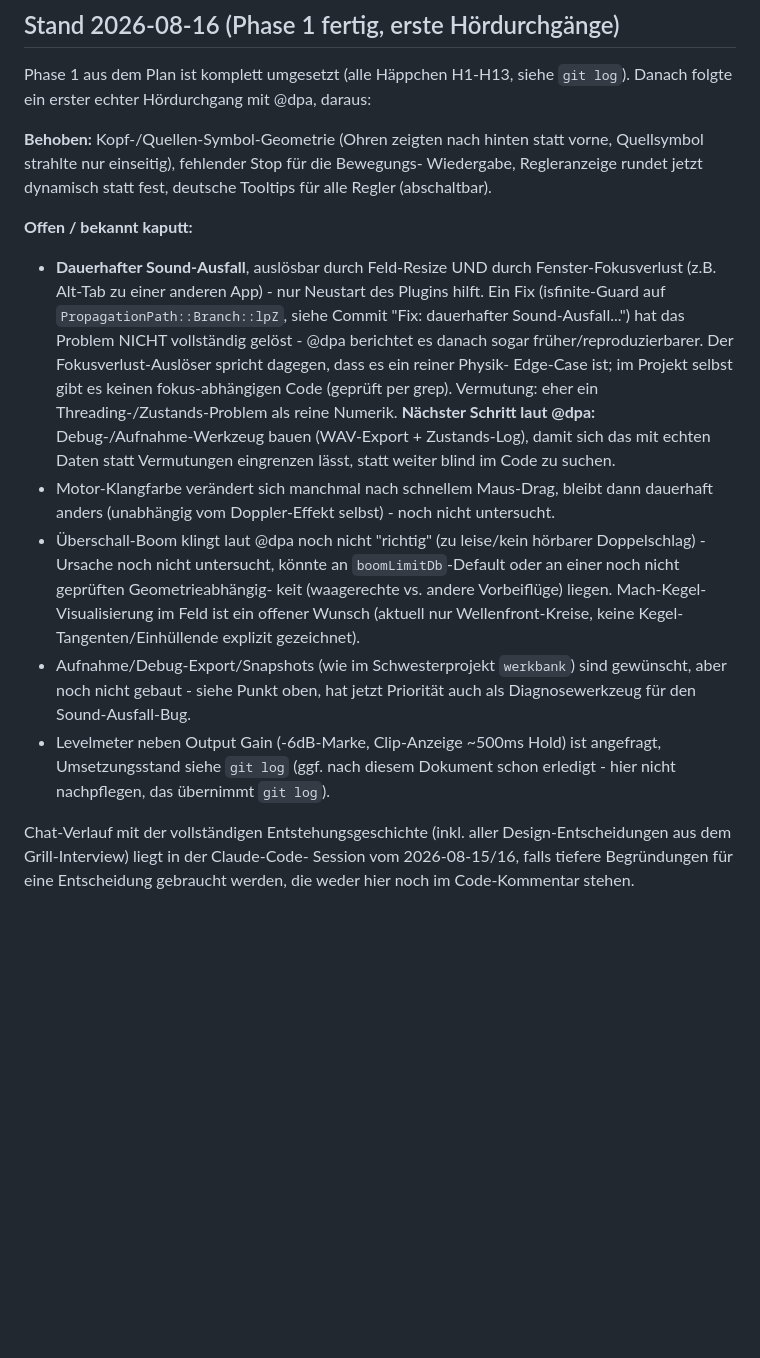
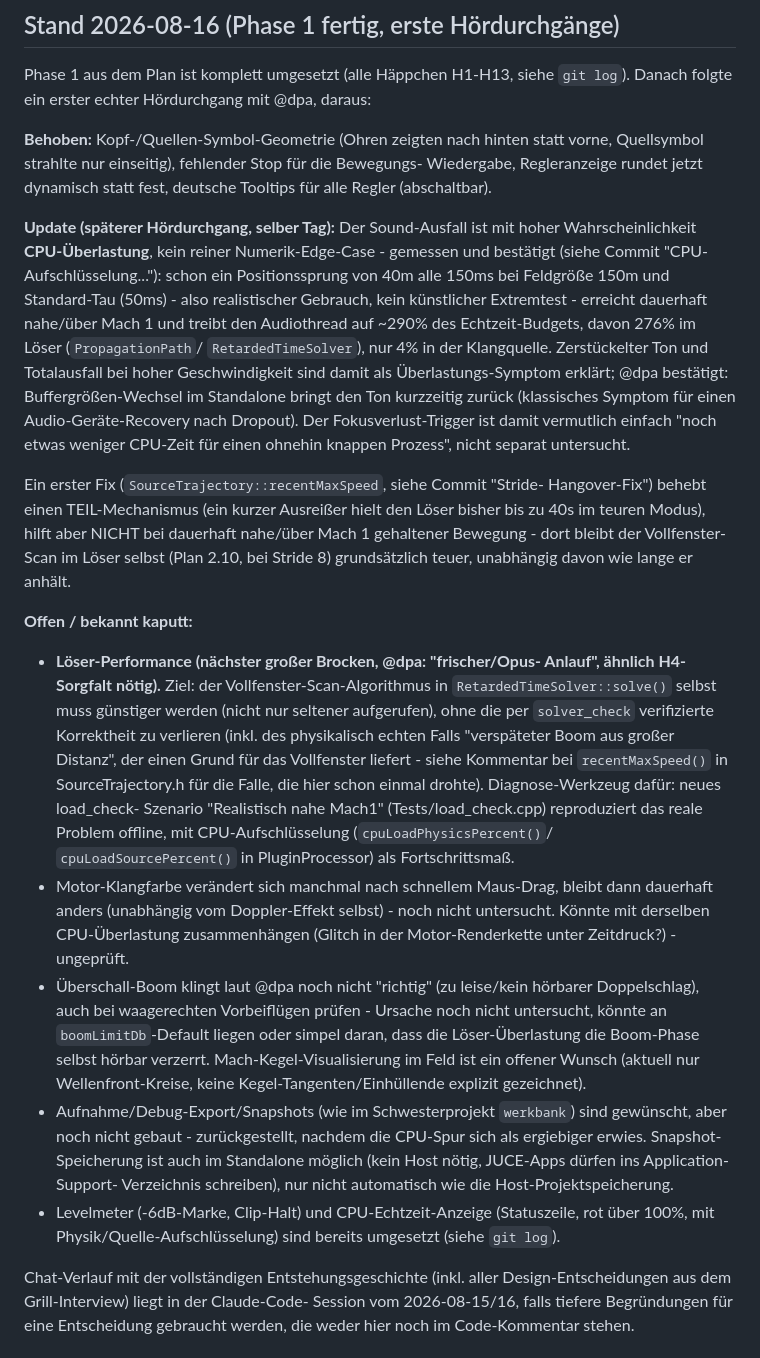
Before and after one commit to 3Dietrich/Dopplerfeld, a Markdown page: ARCHITEKTUR.md, the part around the change. Rendered like a GitHub page; blank space fills up the shorter version.

Commit message:
ARCHITEKTUR.md: Stand nach CPU-Diagnose aktualisiert
Sound-Ausfall als Ueberlastungssymptom eingeordnet (nicht mehr als reiner
Numerik-Verdacht), Loeser-Performance als naechster grosser Brocken markiert.

```diff
--- a/ARCHITEKTUR.md
+++ b/ARCHITEKTUR.md
@@ -113,33 +113,57 @@ vorne, Quellsymbol strahlte nur einseitig), fehlender Stop für die Bewegungs-
 Wiedergabe, Regleranzeige rundet jetzt dynamisch statt fest, deutsche
 Tooltips für alle Regler (abschaltbar).
 
+**Update (späterer Hördurchgang, selber Tag):** Der Sound-Ausfall ist mit
+hoher Wahrscheinlichkeit **CPU-Überlastung**, kein reiner Numerik-Edge-Case -
+gemessen und bestätigt (siehe Commit "CPU-Aufschlüsselung..."): schon ein
+Positionssprung von 40m alle 150ms bei Feldgröße 150m und Standard-Tau
+(50ms) - also realistischer Gebrauch, kein künstlicher Extremtest - erreicht
+dauerhaft nahe/über Mach 1 und treibt den Audiothread auf ~290% des
+Echtzeit-Budgets, davon 276% im Löser (`PropagationPath`/
+`RetardedTimeSolver`), nur 4% in der Klangquelle. Zerstückelter Ton und
+Totalausfall bei hoher Geschwindigkeit sind damit als Überlastungs-Symptom
+erklärt; @dpa bestätigt: Buffergrößen-Wechsel im Standalone bringt den Ton
+kurzzeitig zurück (klassisches Symptom für einen Audio-Geräte-Recovery nach
+Dropout). Der Fokusverlust-Trigger ist damit vermutlich einfach "noch etwas
+weniger CPU-Zeit für einen ohnehin knappen Prozess", nicht separat untersucht.
+
+Ein erster Fix (`SourceTrajectory::recentMaxSpeed`, siehe Commit "Stride-
+Hangover-Fix") behebt einen TEIL-Mechanismus (ein kurzer Ausreißer hielt den
+Löser bisher bis zu 40s im teuren Modus), hilft aber NICHT bei dauerhaft
+nahe/über Mach 1 gehaltener Bewegung - dort bleibt der Vollfenster-Scan im
+Löser selbst (Plan 2.10, bei Stride 8) grundsätzlich teuer, unabhängig davon
+wie lange er anhält.
+
 **Offen / bekannt kaputt:**
-- **Dauerhafter Sound-Ausfall**, auslösbar durch Feld-Resize UND durch
-  Fenster-Fokusverlust (z.B. Alt-Tab zu einer anderen App) - nur Neustart des
-  Plugins hilft. Ein Fix (isfinite-Guard auf `PropagationPath::Branch::lpZ`,
-  siehe Commit "Fix: dauerhafter Sound-Ausfall...") hat das Problem NICHT
-  vollständig gelöst - @dpa berichtet es danach sogar früher/reproduzierbarer.
-  Der Fokusverlust-Auslöser spricht dagegen, dass es ein reiner Physik-
-  Edge-Case ist; im Projekt selbst gibt es keinen fokus-abhängigen Code
-  (geprüft per grep). Vermutung: eher ein Threading-/Zustands-Problem als
-  reine Numerik. **Nächster Schritt laut @dpa:** Debug-/Aufnahme-Werkzeug
-  bauen (WAV-Export + Zustands-Log), damit sich das mit echten Daten statt
-  Vermutungen eingrenzen lässt, statt weiter blind im Code zu suchen.
+- **Löser-Performance (nächster großer Brocken, @dpa: "frischer/Opus-
+  Anlauf", ähnlich H4-Sorgfalt nötig).** Ziel: der Vollfenster-Scan-Algorithmus
+  in `RetardedTimeSolver::solve()` selbst muss günstiger werden (nicht nur
+  seltener aufgerufen), ohne die per `solver_check` verifizierte Korrektheit
+  zu verlieren (inkl. des physikalisch echten Falls "verspäteter Boom aus
+  großer Distanz", der einen Grund für das Vollfenster liefert - siehe
+  Kommentar bei `recentMaxSpeed()` in SourceTrajectory.h für die Falle, die
+  hier schon einmal drohte). Diagnose-Werkzeug dafür: neues load_check-
+  Szenario "Realistisch nahe Mach1" (Tests/load_check.cpp) reproduziert das
+  reale Problem offline, mit CPU-Aufschlüsselung (`cpuLoadPhysicsPercent()`/
+  `cpuLoadSourcePercent()` in PluginProcessor) als Fortschrittsmaß.
 - Motor-Klangfarbe verändert sich manchmal nach schnellem Maus-Drag,
   bleibt dann dauerhaft anders (unabhängig vom Doppler-Effekt selbst) -
-  noch nicht untersucht.
+  noch nicht untersucht. Könnte mit derselben CPU-Überlastung zusammenhängen
+  (Glitch in der Motor-Renderkette unter Zeitdruck?) - ungeprüft.
 - Überschall-Boom klingt laut @dpa noch nicht "richtig" (zu leise/kein
-  hörbarer Doppelschlag) - Ursache noch nicht untersucht, könnte an
-  `boomLimitDb`-Default oder an einer noch nicht geprüften Geometrieabhängig-
-  keit (waagerechte vs. andere Vorbeiflüge) liegen. Mach-Kegel-Visualisierung
-  im Feld ist ein offener Wunsch (aktuell nur Wellenfront-Kreise, keine
-  Kegel-Tangenten/Einhüllende explizit gezeichnet).
+  hörbarer Doppelschlag), auch bei waagerechten Vorbeiflügen prüfen - Ursache
+  noch nicht untersucht, könnte an `boomLimitDb`-Default liegen oder simpel
+  daran, dass die Löser-Überlastung die Boom-Phase selbst hörbar verzerrt.
+  Mach-Kegel-Visualisierung im Feld ist ein offener Wunsch (aktuell nur
+  Wellenfront-Kreise, keine Kegel-Tangenten/Einhüllende explizit gezeichnet).
 - Aufnahme/Debug-Export/Snapshots (wie im Schwesterprojekt `werkbank`) sind
-  gewünscht, aber noch nicht gebaut - siehe Punkt oben, hat jetzt Priorität
-  auch als Diagnosewerkzeug für den Sound-Ausfall-Bug.
-- Levelmeter neben Output Gain (-6dB-Marke, Clip-Anzeige ~500ms Hold) ist
-  angefragt, Umsetzungsstand siehe `git log` (ggf. nach diesem Dokument schon
-  erledigt - hier nicht nachpflegen, das übernimmt `git log`).
+  gewünscht, aber noch nicht gebaut - zurückgestellt, nachdem die CPU-Spur
+  sich als ergiebiger erwies. Snapshot-Speicherung ist auch im Standalone
+  möglich (kein Host nötig, JUCE-Apps dürfen ins Application-Support-
+  Verzeichnis schreiben), nur nicht automatisch wie die Host-Projektspeicherung.
+- Levelmeter (-6dB-Marke, Clip-Halt) und CPU-Echtzeit-Anzeige (Statuszeile,
+  rot über 100%, mit Physik/Quelle-Aufschlüsselung) sind bereits umgesetzt
+  (siehe `git log`).
 
 Chat-Verlauf mit der vollständigen Entstehungsgeschichte (inkl. aller
 Design-Entscheidungen aus dem Grill-Interview) liegt in der Claude-Code-
```
